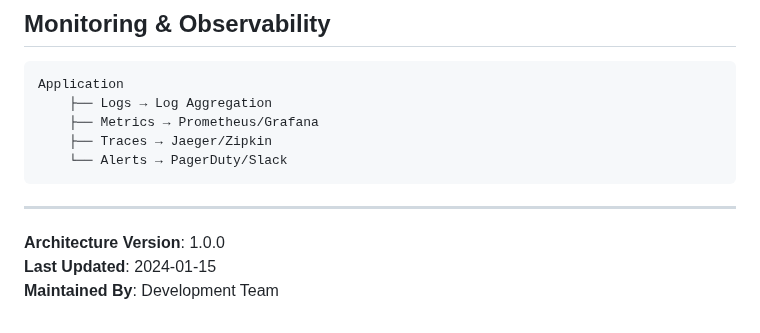
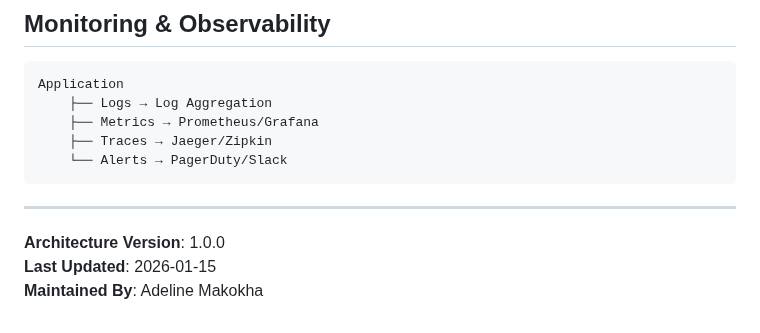
Before and after one commit to adeline-pepela/Module-6, a Markdown page: deployment/docs/ARCHITECTURE.md, the part around one of its changes. GitHub-like rendering.

```diff
--- a/deployment/docs/ARCHITECTURE.md
+++ b/deployment/docs/ARCHITECTURE.md
@@ -283,5 +283,5 @@ Application
 ---
 
 **Architecture Version**: 1.0.0
-**Last Updated**: 2024-01-15
-**Maintained By**: Development Team
+**Last Updated**: 2026-01-15
+**Maintained By**: Adeline Makokha
```
Also changed, not shown: other parts of deployment/docs/ARCHITECTURE.md (+1 -1 lines).
